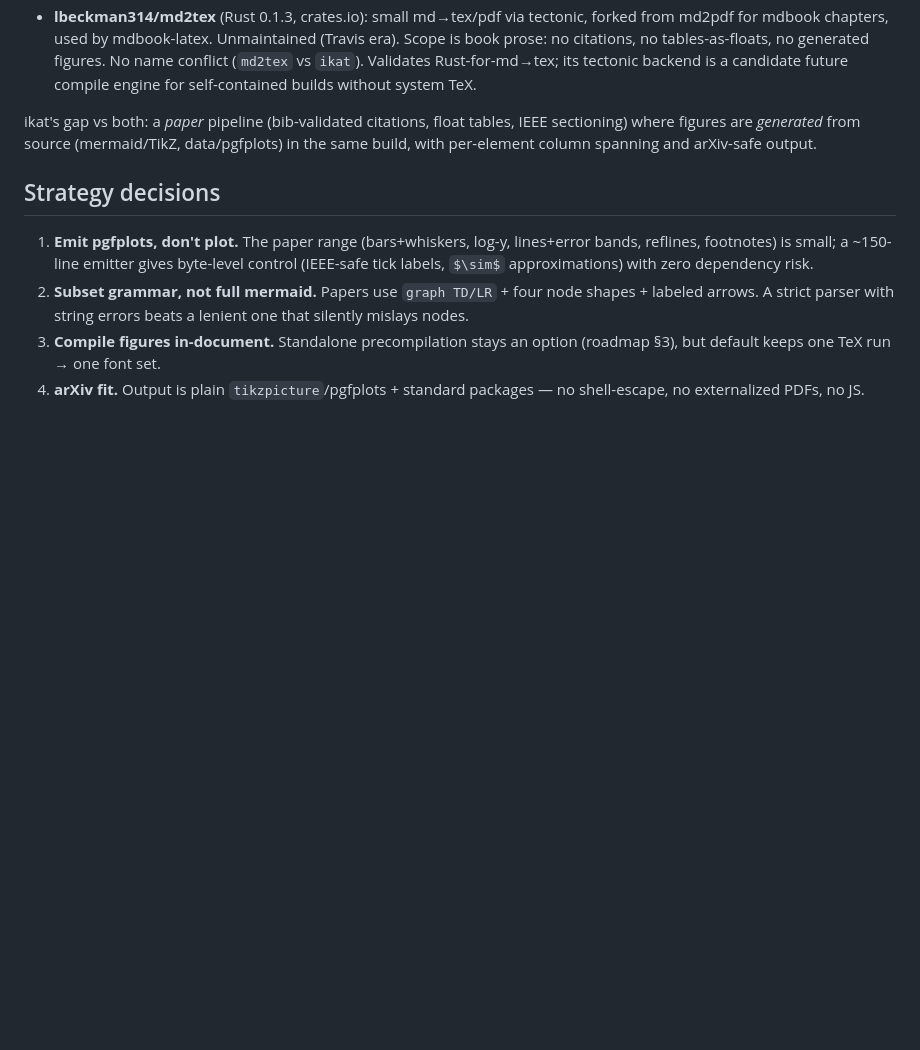
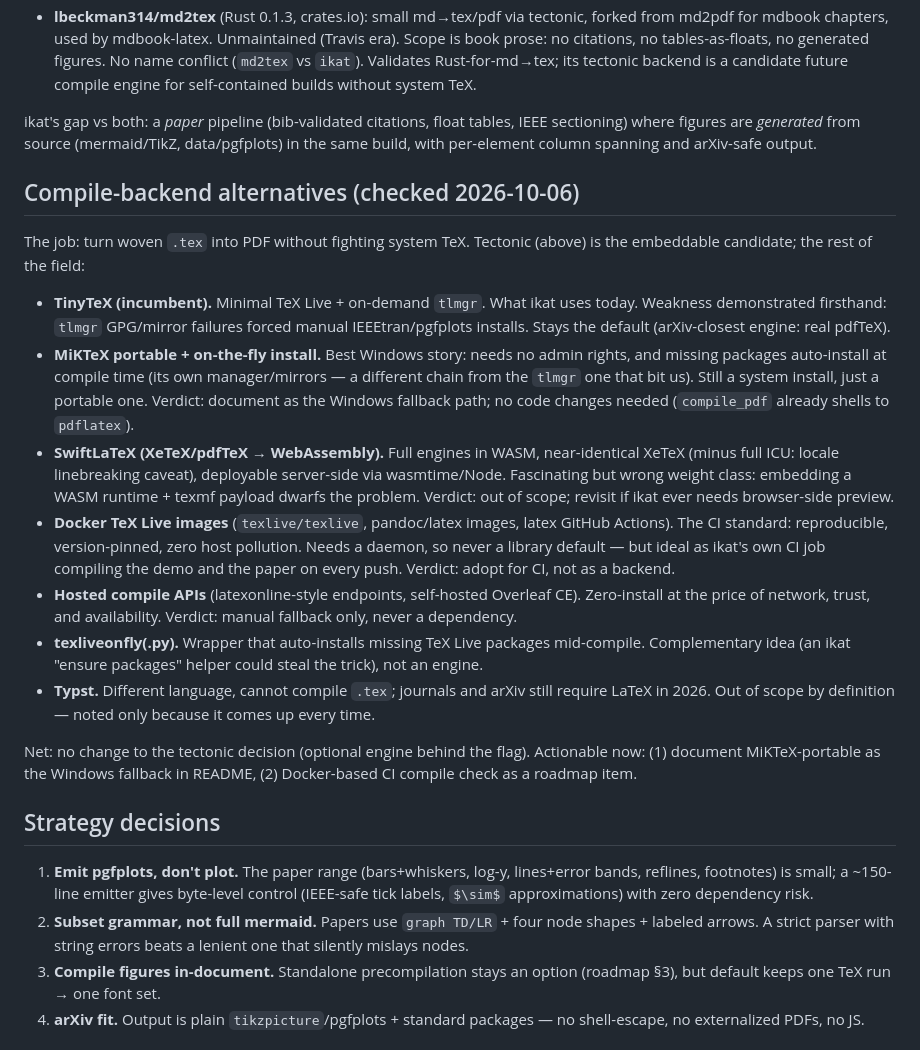
Before and after one commit to opticsWolf/ikat, a Markdown page: docs/RESEARCH.md, the part around the change. Rendered like a GitHub page; blank space fills up the shorter version.

```diff
--- a/docs/RESEARCH.md
+++ b/docs/RESEARCH.md
@@ -47,6 +47,50 @@ float tables, IEEE sectioning) where figures are *generated* from
 source (mermaid/TikZ, data/pgfplots) in the same build, with
 per-element column spanning and arXiv-safe output.
 
+## Compile-backend alternatives (checked 2026-10-06)
+
+The job: turn woven `.tex` into PDF without fighting system TeX.
+Tectonic (above) is the embeddable candidate; the rest of the field:
+
+- **TinyTeX (incumbent).** Minimal TeX Live + on-demand `tlmgr`.
+  What ikat uses today. Weakness demonstrated firsthand: `tlmgr`
+  GPG/mirror failures forced manual IEEEtran/pgfplots installs.
+  Stays the default (arXiv-closest engine: real pdfTeX).
+- **MiKTeX portable + on-the-fly install.** Best Windows story:
+  needs no admin rights, and missing packages auto-install at
+  compile time (its own manager/mirrors — a different chain from
+  the `tlmgr` one that bit us). Still a system install, just a
+  portable one. Verdict: document as the Windows fallback path;
+  no code changes needed (`compile_pdf` already shells to
+  `pdflatex`).
+- **SwiftLaTeX (XeTeX/pdfTeX → WebAssembly).** Full engines in
+  WASM, near-identical XeTeX (minus full ICU: locale linebreaking
+  caveat), deployable server-side via wasmtime/Node. Fascinating
+  but wrong weight class: embedding a WASM runtime + texmf
+  payload dwarfs the problem. Verdict: out of scope; revisit if
+  ikat ever needs browser-side preview.
+- **Docker TeX Live images** (`texlive/texlive`, pandoc/latex
+  images, latex GitHub Actions). The CI standard: reproducible,
+  version-pinned, zero host pollution. Needs a daemon, so never a
+  library default — but ideal as ikat's own CI job compiling the
+  demo and the paper on every push. Verdict: adopt for CI, not
+  as a backend.
+- **Hosted compile APIs** (latexonline-style endpoints,
+  self-hosted Overleaf CE). Zero-install at the price of network,
+  trust, and availability. Verdict: manual fallback only, never
+  a dependency.
+- **texliveonfly(.py).** Wrapper that auto-installs missing TeX
+  Live packages mid-compile. Complementary idea (an ikat
+  "ensure packages" helper could steal the trick), not an engine.
+- **Typst.** Different language, cannot compile `.tex`; journals
+  and arXiv still require LaTeX in 2026. Out of scope by
+  definition — noted only because it comes up every time.
+
+Net: no change to the tectonic decision (optional engine behind
+the flag). Actionable now: (1) document MiKTeX-portable as the
+Windows fallback in README, (2) Docker-based CI compile check as
+a roadmap item.
+
 ## Strategy decisions
 
 1. **Emit pgfplots, don't plot.** The paper range (bars+whiskers,
```
Also changed, not shown: README.md (+4 -1 lines), docs/ROADMAP.md (+3 -0 lines).
